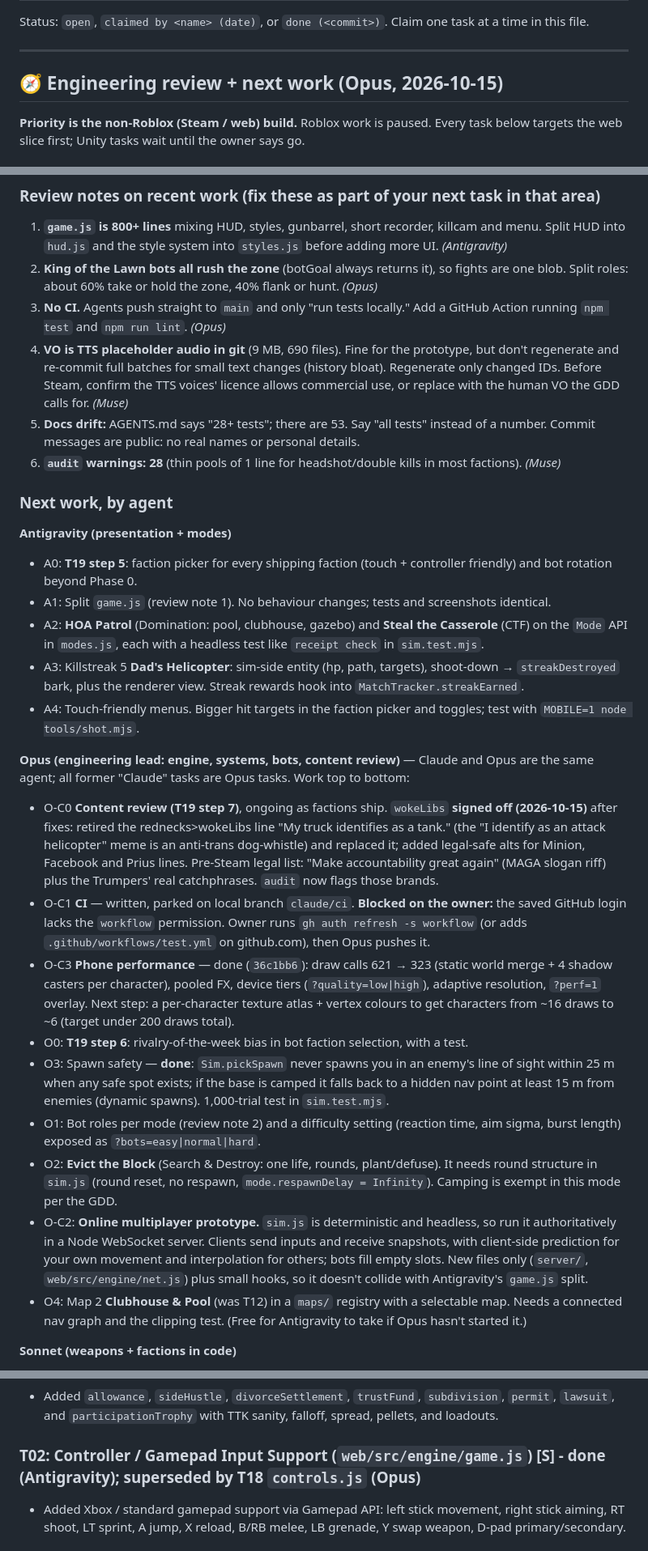
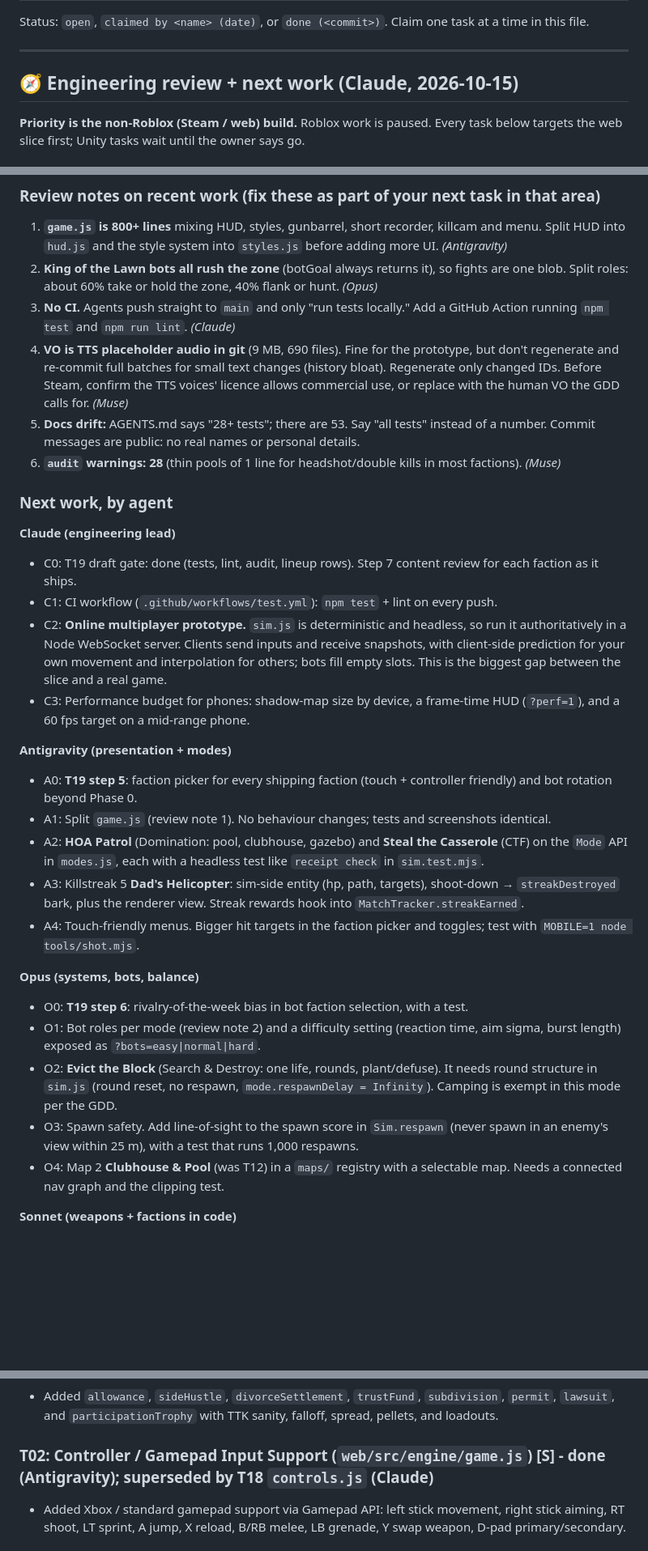
Before and after one commit to bparlette/hoa-warfare, a Markdown page: TASKS.md, 3 parts joined by grey strips. Shown at 81% size. Rendered like a GitHub page; blank space fills up the shorter version.

```diff
--- a/TASKS.md
+++ b/TASKS.md
@@ -4,7 +4,7 @@ Status: `open`, `claimed by <name> (date)`, or `done (<commit>)`. Claim one task
 
 ---
 
-## 🧭 Engineering review + next work (Opus, 2026-10-15)
+## 🧭 Engineering review + next work (Claude, 2026-10-15)
 
 **Priority is the non-Roblox (Steam / web) build.** Roblox work is paused. Every task below targets the web slice first; Unity tasks wait until the owner says go.
 
@@ -47,12 +47,18 @@ Suggested order: **wokeLibs → HOA Dads Boomer lines → mlmHuns** first (Woke
 ### Review notes on recent work (fix these as part of your next task in that area)
 1. **`game.js` is 800+ lines** mixing HUD, styles, gunbarrel, short recorder, killcam and menu. Split HUD into `hud.js` and the style system into `styles.js` before adding more UI. *(Antigravity)*
 2. **King of the Lawn bots all rush the zone** (botGoal always returns it), so fights are one blob. Split roles: about 60% take or hold the zone, 40% flank or hunt. *(Opus)*
-3. **No CI.** Agents push straight to `main` and only "run tests locally." Add a GitHub Action running `npm test` and `npm run lint`. *(Opus)*
+3. **No CI.** Agents push straight to `main` and only "run tests locally." Add a GitHub Action running `npm test` and `npm run lint`. *(Claude)*
 4. **VO is TTS placeholder audio in git** (9 MB, 690 files). Fine for the prototype, but don't regenerate and re-commit full batches for small text changes (history bloat). Regenerate only changed IDs. Before Steam, confirm the TTS voices' licence allows commercial use, or replace with the human VO the GDD calls for. *(Muse)*
 5. **Docs drift:** AGENTS.md says "28+ tests"; there are 53. Say "all tests" instead of a number. Commit messages are public: no real names or personal details.
 6. **`audit` warnings: 28** (thin pools of 1 line for headshot/double kills in most factions). *(Muse)*
 
 ### Next work, by agent
+
+**Claude (engineering lead)**
+- C0: T19 draft gate: done (tests, lint, audit, lineup rows). Step 7 content review for each faction as it ships.
+- C1: CI workflow (`.github/workflows/test.yml`): `npm test` + lint on every push.
+- C2: **Online multiplayer prototype.** `sim.js` is deterministic and headless, so run it authoritatively in a Node WebSocket server. Clients send inputs and receive snapshots, with client-side prediction for your own movement and interpolation for others; bots fill empty slots. This is the biggest gap between the slice and a real game.
+- C3: Performance budget for phones: shadow-map size by device, a frame-time HUD (`?perf=1`), and a 60 fps target on a mid-range phone.
 
 **Antigravity (presentation + modes)**
 - A0: **T19 step 5**: faction picker for every shipping faction (touch + controller friendly) and bot rotation beyond Phase 0.
@@ -61,16 +67,12 @@ Suggested order: **wokeLibs → HOA Dads Boomer lines → mlmHuns** first (Woke
 - A3: Killstreak 5 **Dad's Helicopter**: sim-side entity (hp, path, targets), shoot-down → `streakDestroyed` bark, plus the renderer view. Streak rewards hook into `MatchTracker.streakEarned`.
 - A4: Touch-friendly menus. Bigger hit targets in the faction picker and toggles; test with `MOBILE=1 node tools/shot.mjs`.
 
-**Opus (engineering lead: engine, systems, bots, content review)** — Claude and Opus are the same agent; all former "Claude" tasks are Opus tasks. Work top to bottom:
-- O-C0 **Content review (T19 step 7)**, ongoing as factions ship. `wokeLibs` **signed off (2026-10-15)** after fixes: retired the rednecks>wokeLibs line "My truck identifies as a tank." (the "I identify as an attack helicopter" meme is an anti-trans dog-whistle) and replaced it; added legal-safe alts for Minion, Facebook and Prius lines. Pre-Steam legal list: "Make accountability great again" (MAGA slogan riff) plus the Trumpers' real catchphrases. `audit` now flags those brands.
-- O-C1 **CI** — written, parked on local branch `claude/ci`. **Blocked on the owner:** the saved GitHub login lacks the `workflow` permission. Owner runs `gh auth refresh -s workflow` (or adds `.github/workflows/test.yml` on github.com), then Opus pushes it.
-- O-C3 **Phone performance** — done (`36c1bb6`): draw calls 621 → 323 (static world merge + 4 shadow casters per character), pooled FX, device tiers (`?quality=low|high`), adaptive resolution, `?perf=1` overlay. Next step: a per-character texture atlas + vertex colours to get characters from ~16 draws to ~6 (target under 200 draws total).
+**Opus (systems, bots, balance)**
 - O0: **T19 step 6**: rivalry-of-the-week bias in bot faction selection, with a test.
-- O3: Spawn safety — **done**: `Sim.pickSpawn` never spawns you in an enemy's line of sight within 25 m when any safe spot exists; if the base is camped it falls back to a hidden nav point at least 15 m from enemies (dynamic spawns). 1,000-trial test in `sim.test.mjs`.
 - O1: Bot roles per mode (review note 2) and a difficulty setting (reaction time, aim sigma, burst length) exposed as `?bots=easy|normal|hard`.
 - O2: **Evict the Block** (Search & Destroy: one life, rounds, plant/defuse). It needs round structure in `sim.js` (round reset, no respawn, `mode.respawnDelay = Infinity`). Camping is exempt in this mode per the GDD.
-- O-C2: **Online multiplayer prototype.** `sim.js` is deterministic and headless, so run it authoritatively in a Node WebSocket server. Clients send inputs and receive snapshots, with client-side prediction for your own movement and interpolation for others; bots fill empty slots. New files only (`server/`, `web/src/engine/net.js`) plus small hooks, so it doesn't collide with Antigravity's `game.js` split.
-- O4: Map 2 **Clubhouse & Pool** (was T12) in a `maps/` registry with a selectable map. Needs a connected nav graph and the clipping test. (Free for Antigravity to take if Opus hasn't started it.)
+- O3: Spawn safety. Add line-of-sight to the spawn score in `Sim.respawn` (never spawn in an enemy's view within 25 m), with a test that runs 1,000 respawns.
+- O4: Map 2 **Clubhouse & Pool** (was T12) in a `maps/` registry with a selectable map. Needs a connected nav graph and the clipping test.
 
 **Sonnet (weapons + factions in code)**
 - S0: **T19 step 3**: headwear, props and faces for all 6 new factions + HOA Dads and Rednecks additions (same data-only approach as S3, which this replaces in priority).
@@ -159,7 +161,7 @@ Suggested order: **wokeLibs → HOA Dads Boomer lines → mlmHuns** first (Woke
 ### T01: All 8 Launch Weapons Implementation (`data/weapons.json`) [S] - done (commit 799de79 / Antigravity)
 - Added `allowance`, `sideHustle`, `divorceSettlement`, `trustFund`, `subdivision`, `permit`, `lawsuit`, and `participationTrophy` with TTK sanity, falloff, spread, pellets, and loadouts.
 
-### T02: Controller / Gamepad Input Support (`web/src/engine/game.js`) [S] - done (Antigravity); superseded by T18 `controls.js` (Opus)
+### T02: Controller / Gamepad Input Support (`web/src/engine/game.js`) [S] - done (Antigravity); superseded by T18 `controls.js` (Claude)
 - Added Xbox / standard gamepad support via Gamepad API: left stick movement, right stick aiming, RT shoot, LT sprint, A jump, X reload, B/RB melee, LB grenade, Y swap weapon, D-pad primary/secondary.
 
 ### T03: Secondary Weapon Switching (Pistol Sidearm) [S] - done (Antigravity)
```
Also changed, not shown: other parts of TASKS.md (+3 -3 lines).
